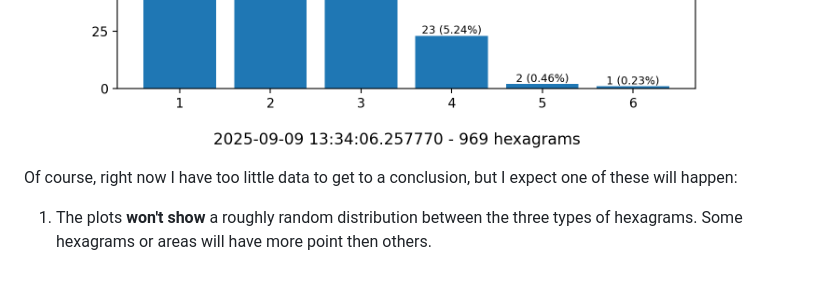
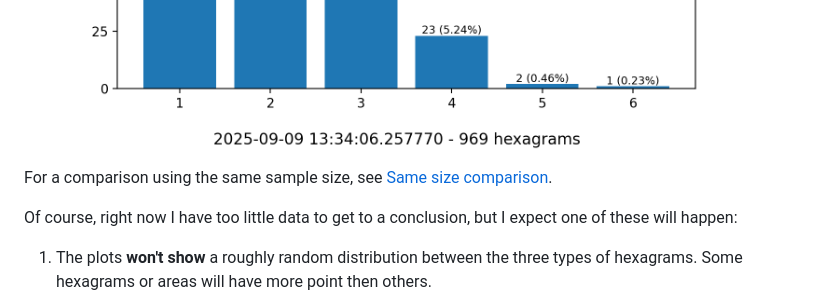
Before and after one commit to cantaprete/iching_log, a Markdown page: README.md, the part around the change. Drawn GitHub-style; blank space fills up the shorter version.

Commit message:
Add comparison charts

```diff
--- a/README.md
+++ b/README.md
@@ -22,6 +22,8 @@ I'm in the process of logging all meaningful consultations of the I Ching, and h
 ![img](./docs/meaningful_moving.png)
 ![img](./docs/meaningful_moving_no.png)
 
+For a comparison using the same sample size, see [Same size comparison](docs/comparison.md).
+
 Of course, right now I have too little data to get to a conclusion, but I expect one of these will happen:
 
 1. The plots **won't show** a roughly random distribution between the three types of hexagrams.  Some hexagrams or areas will have more point then others.
```
Also changed, not shown: docs/comparison.md (added, +8 -0 lines), docs/comparison_bars.png (added), docs/comparison_moving.png (added), docs/comparison_moving_no.png (added), docs/comparison_radar.png (added), 3 other files.
